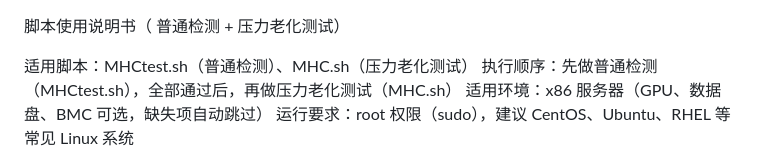
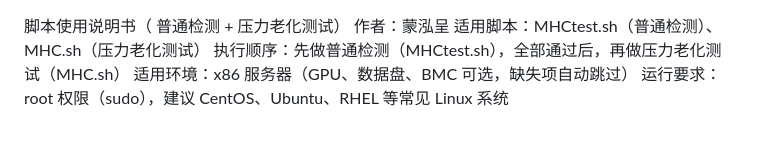
Before and after one commit to MHCDEHAO/wtest, a Markdown page: 脚本使用说明书.md, the part around the change. GitHub-like rendering.

```diff
--- a/脚本使用说明书.md
+++ b/脚本使用说明书.md
@@ -1,5 +1,5 @@
 脚本使用说明书（ 普通检测 + 压力老化测试）
-
+作者：蒙泓呈
 适用脚本：MHCtest.sh（普通检测）、MHC.sh（压力老化测试）
 执行顺序：先做普通检测（MHCtest.sh），全部通过后，再做压力老化测试（MHC.sh）
 适用环境：x86 服务器（GPU、数据盘、BMC 可选，缺失项自动跳过）
```
